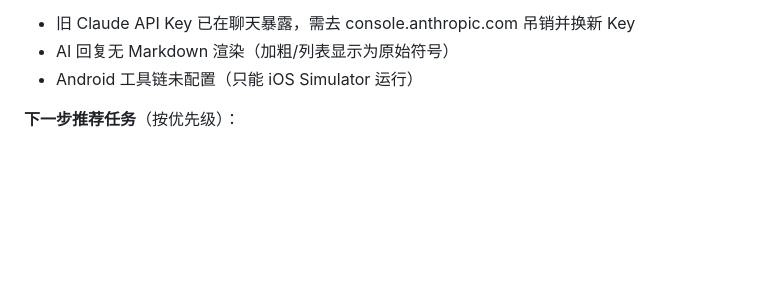
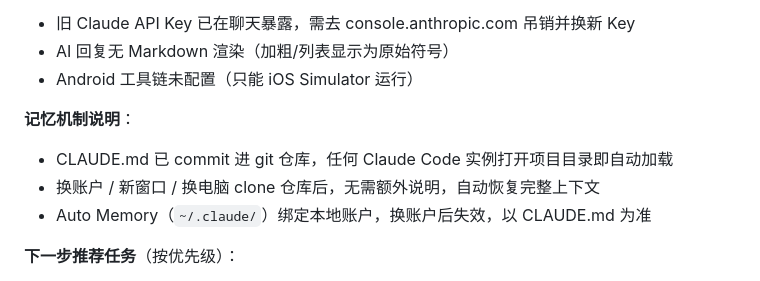
Before and after one commit to meiyaobuyao123-hash/Claudefinance-navigator, a Markdown page: CLAUDE.md, the part around one of its changes. Drawn GitHub-style; blank space fills up the shorter version.

Commit message:
docs: 更新 CLAUDE.md 日期及记忆机制说明
- 更新最后更新日期至 2026-02-28
- 补充 CLAUDE.md 跨账户/跨窗口记忆机制说明

Co-Authored-By: Claude Sonnet 4.6 <noreply@anthropic.com>

```diff
--- a/CLAUDE.md
+++ b/CLAUDE.md
@@ -61,6 +61,11 @@ flutter run
 - 旧 Claude API Key 已在聊天暴露，需去 console.anthropic.com 吊销并换新 Key
 - AI 回复无 Markdown 渲染（加粗/列表显示为原始符号）
 - Android 工具链未配置（只能 iOS Simulator 运行）
+
+**记忆机制说明**：
+- CLAUDE.md 已 commit 进 git 仓库，任何 Claude Code 实例打开项目目录即自动加载
+- 换账户 / 新窗口 / 换电脑 clone 仓库后，无需额外说明，自动恢复完整上下文
+- Auto Memory（`~/.claude/`）绑定本地账户，换账户后失效，以 CLAUDE.md 为准
 
 **下一步推荐任务**（按优先级）：
 1. 给 AI 回复加 Markdown 渲染（`flutter_markdown` 包）
```
Also changed, not shown: other parts of CLAUDE.md (+1 -1 lines).
